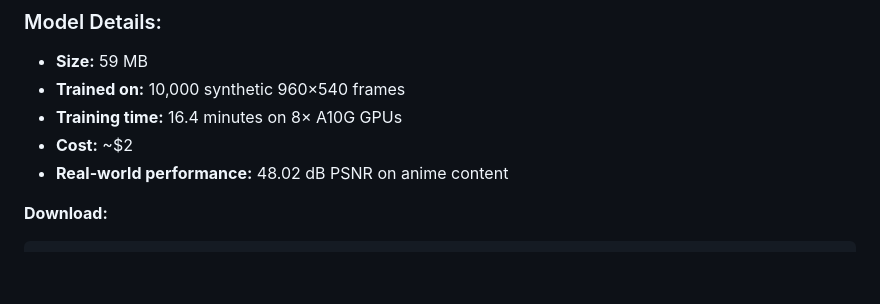
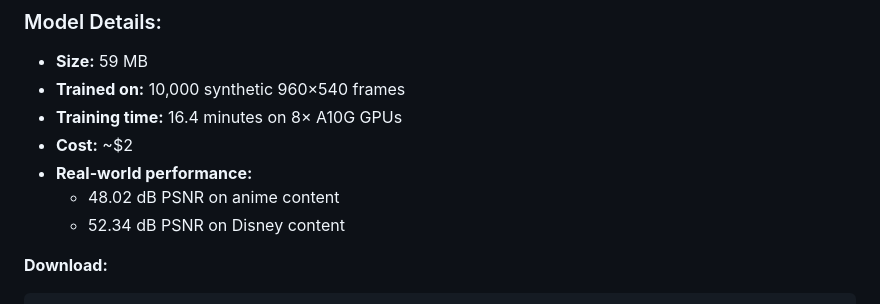
Before and after one commit to yarontorbaty/ai-video-codec-framework, a Markdown page: 1-PVC-v2.0/README.md, the part around one of its changes. GitHub-like rendering; blank space fills up the shorter version.

````diff
--- a/1-PVC-v2.0/README.md
+++ b/1-PVC-v2.0/README.md
@@ -72,7 +125,9 @@ A hybrid neural codec combining procedural graphics generation with learned resi
 - **Trained on:** 10,000 synthetic 960×540 frames
 - **Training time:** 16.4 minutes on 8× A10G GPUs
 - **Cost:** ~$2
-- **Real-world performance:** 48.02 dB PSNR on anime content
+- **Real-world performance:**
+  - 48.02 dB PSNR on anime content
+  - 52.34 dB PSNR on Disney content
 
 **Download:**
 ```bash
````
Also changed, not shown: other parts of 1-PVC-v2.0/README.md (+80 -23 lines).
